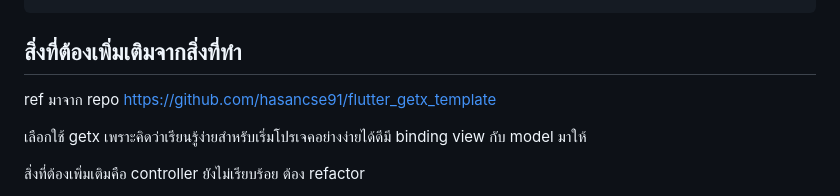
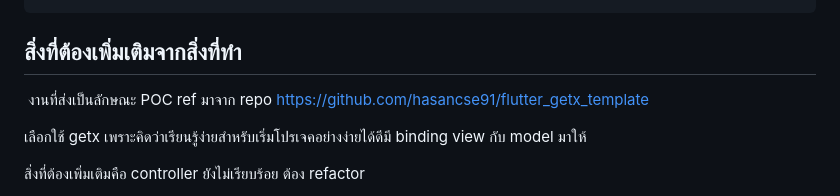
Before and after one commit to ladarat/nugket_warehourse, a Markdown page: README.md, the part around the change. Rendered like a GitHub page.

```diff
--- a/README.md
+++ b/README.md
@@ -61,7 +61,7 @@ c. จง response warehouses ทั้งหมดที่ได้จาก
 
 
 ## สิ่งที่ต้องเพิ่มเติมจากสิ่งที่ทำ
- ref มาจาก repo https://github.com/hasancse91/flutter_getx_template
+ งานที่ส่งเป็นลักษณะ POC ref มาจาก repo https://github.com/hasancse91/flutter_getx_template
 
  เลือกใช้ getx เพราะคิดว่าเรียนรู้ง่ายสำหรับเริ่มโปรเจคอย่างง่ายได้ดีมี binding view กับ model มาให้
 
```
